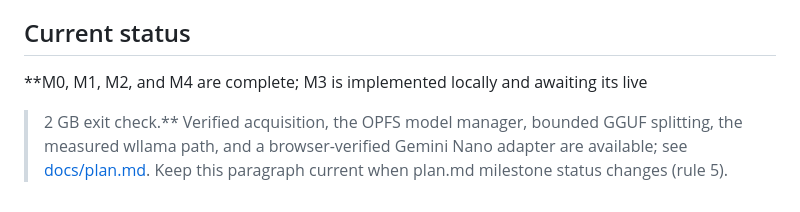
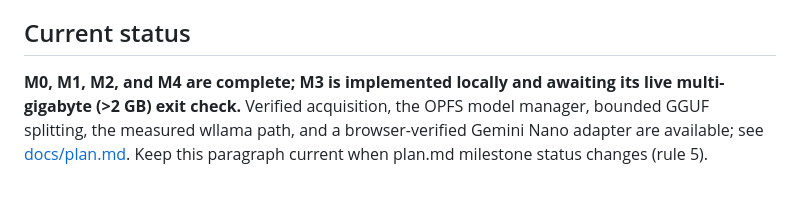
Before and after one commit to pmeenan/webai, a Markdown page: AGENTS.md, the part around the change. GitHub-like rendering.

```diff
--- a/AGENTS.md
+++ b/AGENTS.md
@@ -118,8 +118,8 @@ here, the tech-lead and reviewer operating models, and the human commit gate.
 ## Current status
 
 **M0, M1, M2, and M4 are complete; M3 is implemented locally and awaiting its live
->2 GB exit check.** Verified acquisition, the OPFS model manager, bounded GGUF
-splitting, the measured wllama path, and a browser-verified Gemini Nano adapter are
-available; see
+multi-gigabyte (>2 GB) exit check.** Verified acquisition, the OPFS model manager,
+bounded GGUF splitting, the measured wllama path, and a browser-verified Gemini Nano
+adapter are available; see
 [docs/plan.md](docs/plan.md). Keep this paragraph current when plan.md milestone
 status changes (rule 5).
```
Also changed, not shown: README.md (+3 -3 lines).
